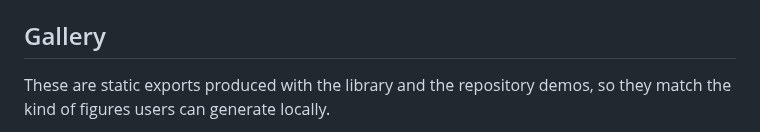
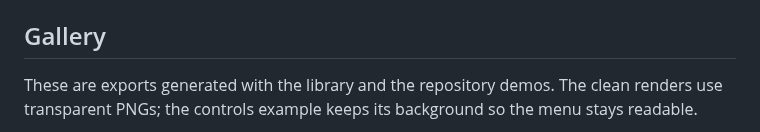
Before and after one commit to DOKOS-TAYOS/Tensor-Network-Visualization, a Markdown page: README.md, the part around one of its changes. Drawn GitHub-style.

```diff
--- a/README.md
+++ b/README.md
@@ -18,6 +18,6 @@ PyTorch/NumPy `einsum` tensor networks.
 
 ## Gallery
 
-These are static exports produced with the library and the repository demos, so they match the
-kind of figures users can generate locally.
+These are exports generated with the library and the repository demos. The clean renders use
+transparent PNGs; the controls example keeps its background so the menu stays readable.
 
```
Also changed, not shown: other parts of README.md (+24 -14 lines), docs/guide.md (+4 -0 lines), examples/README.md (+4 -3 lines), images/gallery/cubic_peps_3d.png, images/gallery/mera_2d.png, images/gallery/network_controls.png (added), images/gallery/tensor_elements_phase.png, images/gallery/tubular_grid_3d.png, 2 other files.
